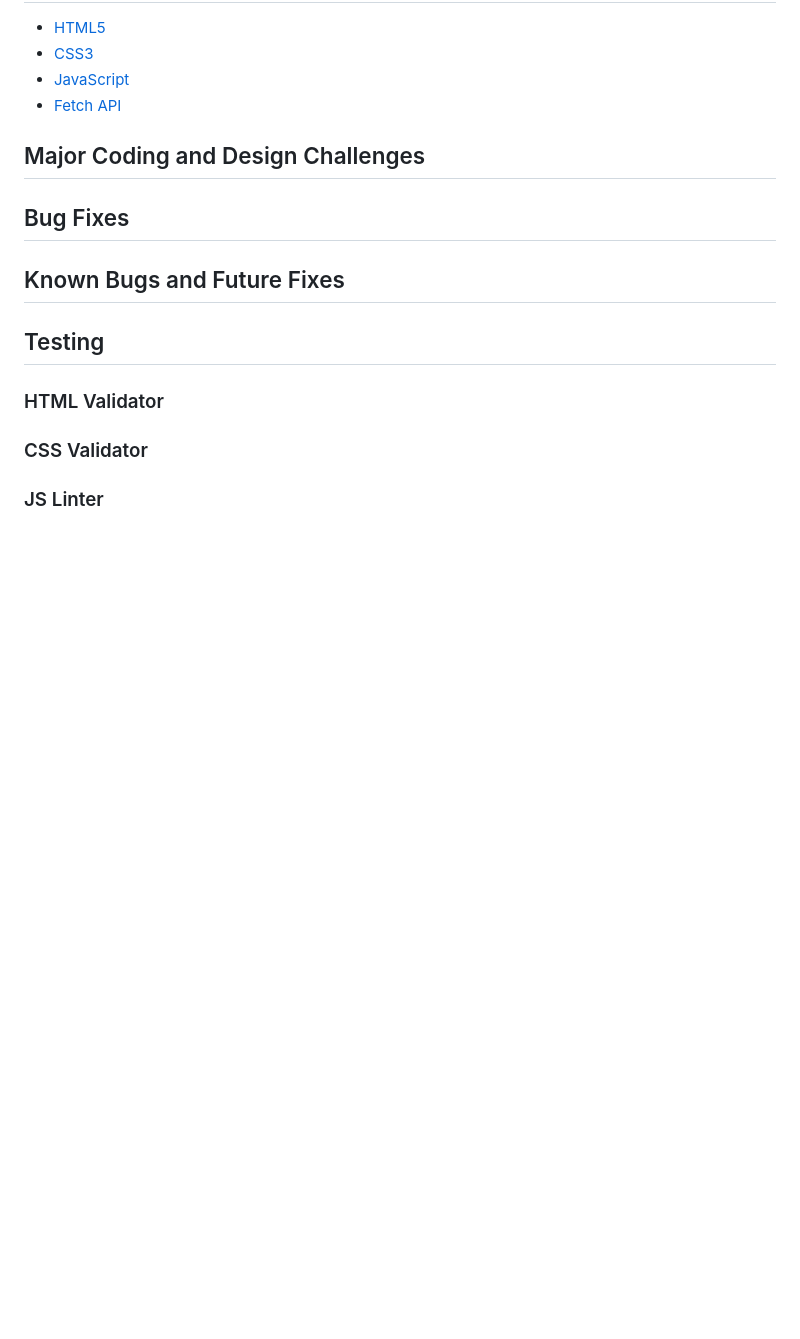
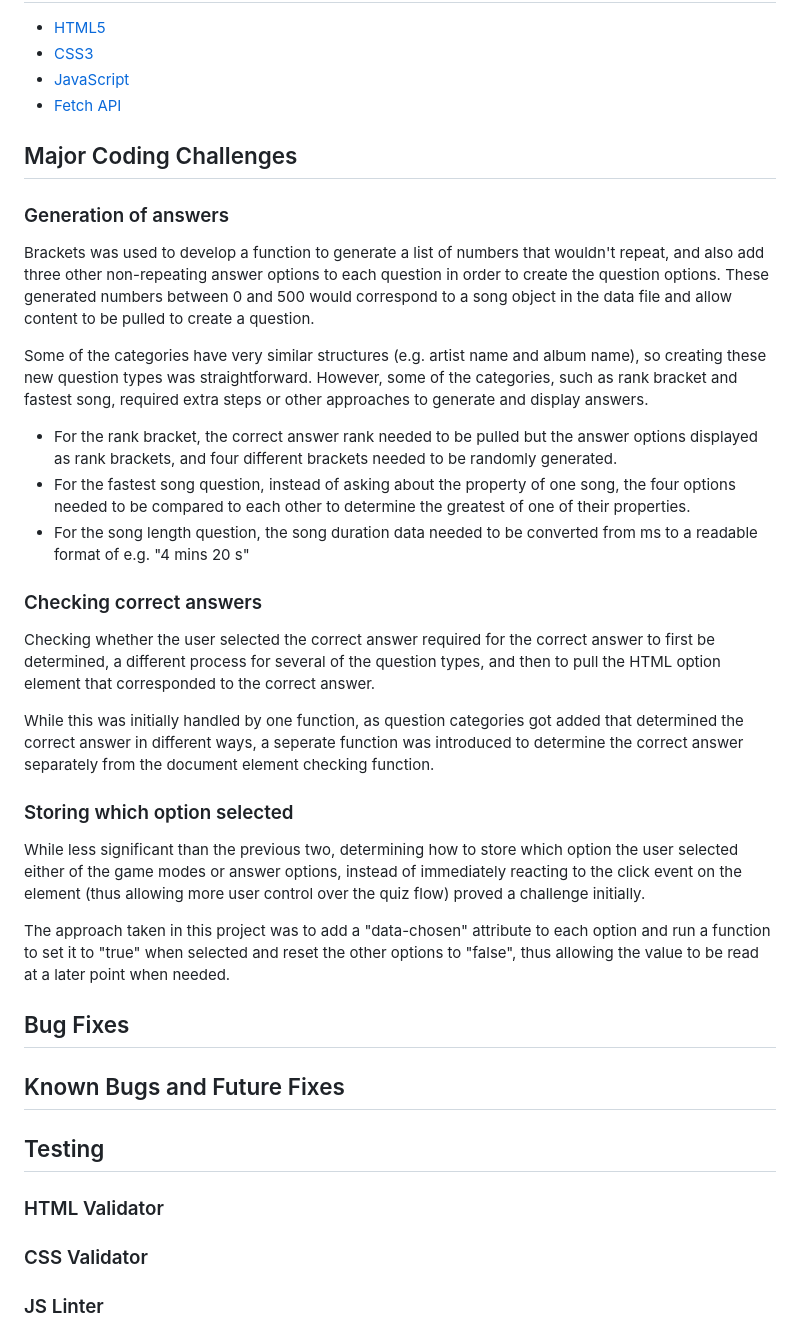
Before and after one commit to rowanam/rolling-stone-best-songs-quiz, a Markdown page: README.md, the part around the change. GitHub-like rendering; blank space fills up the shorter version.

Commit message:
docs: add coding challenges info to README

```diff
--- a/README.md
+++ b/README.md
@@ -185,7 +185,28 @@ Allow user to control the quiz with the keyboard by pressing numbers for answer
 - [JavaScript](https://developer.mozilla.org/en-US/docs/Web/JavaScript)
 - [Fetch API](https://developer.mozilla.org/en-US/docs/Web/API/Fetch_API)
 
-## Major Coding and Design Challenges
+## Major Coding Challenges
+
+### Generation of answers
+
+Brackets was used to develop a function to generate a list of numbers that wouldn't repeat, and also add three other non-repeating answer options to each question in order to create the question options. These generated numbers between 0 and 500 would correspond to a song object in the data file and allow content to be pulled to create a question.
+
+Some of the categories have very similar structures (e.g. artist name and album name), so creating these new question types was straightforward. However, some of the categories, such as rank bracket and fastest song, required extra steps or other approaches to generate and display answers.
+- For the rank bracket, the correct answer rank needed to be pulled but the answer options displayed as rank brackets, and four different brackets needed to be randomly generated.
+- For the fastest song question, instead of asking about the property of one song, the four options needed to be compared to each other to determine the greatest of one of their properties.
+- For the song length question, the song duration data needed to be converted from ms to a readable format of e.g. "4 mins 20 s"
+
+### Checking correct answers
+
+Checking whether the user selected the correct answer required for the correct answer to first be determined, a different process for several of the question types, and then to pull the HTML option element that corresponded to the correct answer.
+
+While this was initially handled by one function, as question categories got added that determined the correct answer in different ways, a seperate function was introduced to determine the correct answer separately from the document element checking function.
+
+### Storing which option selected
+
+While less significant than the previous two, determining how to store which option the user selected either of the game modes or answer options, instead of immediately reacting to the click event on the element (thus allowing more user control over the quiz flow) proved a challenge initially.
+
+The approach taken in this project was to add a "data-chosen" attribute to each option and run a function to set it to "true" when selected and reset the other options to "false", thus allowing the value to be read at a later point when needed.
 
 ## Bug Fixes
 
```
